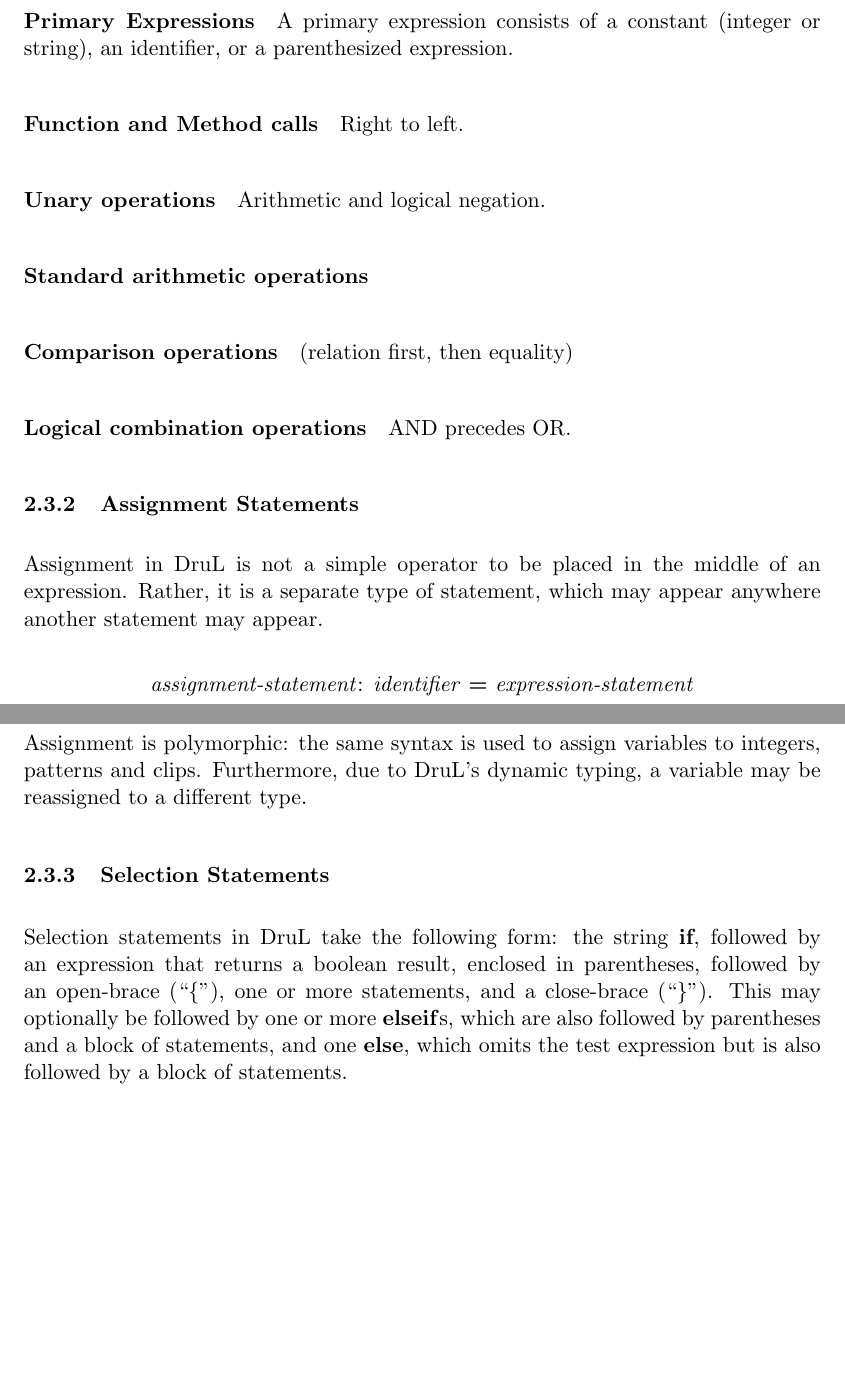
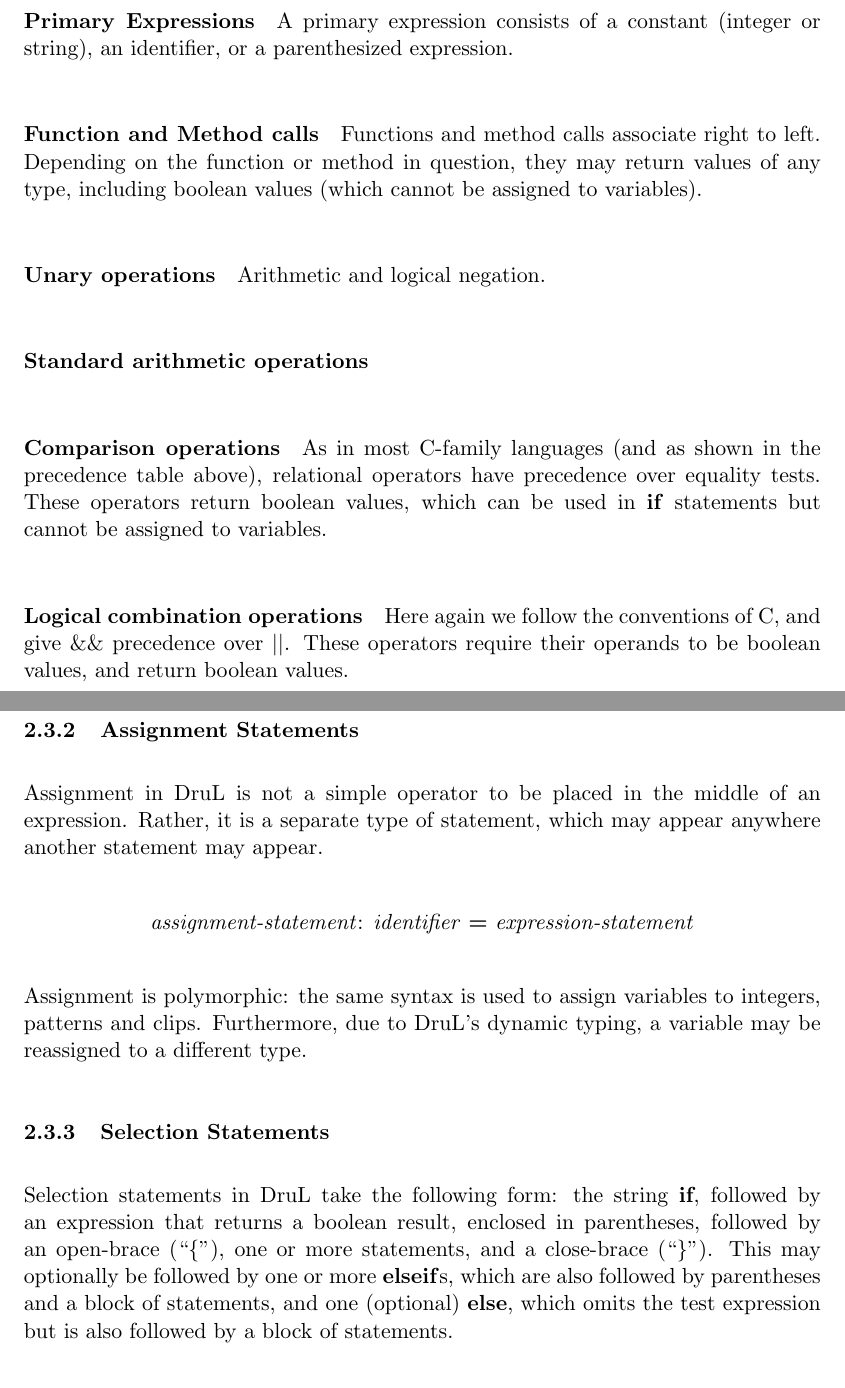
Before and after one commit to waseemilahi/drul, a LaTeX document (RefManual/RefManual.tex): two parts of pages 5 and 6 of 13 before the commit and two parts of pages 5 and 6 of 14 after it, joined at a grey line, cut so that both start at the same text, the shorter picture padded with empty space. Compiled offline with pdfLaTeX.

Commit message:
Spruced up expressions and statements a bit (boolean values).

```diff
--- a/RefManual/RefManual.tex
+++ b/RefManual/RefManual.tex
@@ -142,7 +142,7 @@ The subsections that follow use the model of the C Language Reference Manual to
 A primary expression consists of a constant (integer or string), an identifier, or a parenthesized expression.
 
 \paragraph{Function and Method calls}
-Right to left.
+Functions and method calls associate right to left.  Depending on the function or method in question, they may return values of any type, including boolean values (which cannot be assigned to variables).
 
 \paragraph{Unary operations}
 Arithmetic and logical negation.
@@ -151,11 +151,11 @@ Arithmetic and logical negation.
 
 \paragraph{Comparison operations}
 
-(relation first, then equality)
+As in most C-family languages (and as shown in the precedence table above), relational operators have precedence over equality tests.  These operators return boolean values, which can be used in \textbf{if} statements but cannot be assigned to variables.
 
 \paragraph{Logical combination operations}
 
-AND precedes OR.
+Here again we follow the conventions of C, and give $\&\&$ precedence over $||$.  These operators require their operands to be boolean values, and return boolean values.
 
 \subsubsection{Assignment Statements}
 
@@ -171,7 +171,7 @@ a variable may be reassigned to a different type.
 
 \subsubsection{Selection Statements}
 
-Selection statements in DruL take the following form: the string \textbf{if}, followed by an expression that returns a boolean result, enclosed in parentheses, followed by an open-brace (``\{''), one or more statements, and a close-brace (``\}'').  This may optionally be followed by one or more \textbf{elseif}s, which are also followed by parentheses and a block of statements, and one \textbf{else}, which omits the test expression but is also followed by a block of statements.
+Selection statements in DruL take the following form: the string \textbf{if}, followed by an expression that returns a boolean result, enclosed in parentheses, followed by an open-brace (``\{''), one or more statements, and a close-brace (``\}'').  This may optionally be followed by one or more \textbf{elseif}s, which are also followed by parentheses and a block of statements, and one (optional) \textbf{else}, which omits the test expression but is also followed by a block of statements.
 
 \begin{verbatim}
 if (expression) { statement-list }
```
